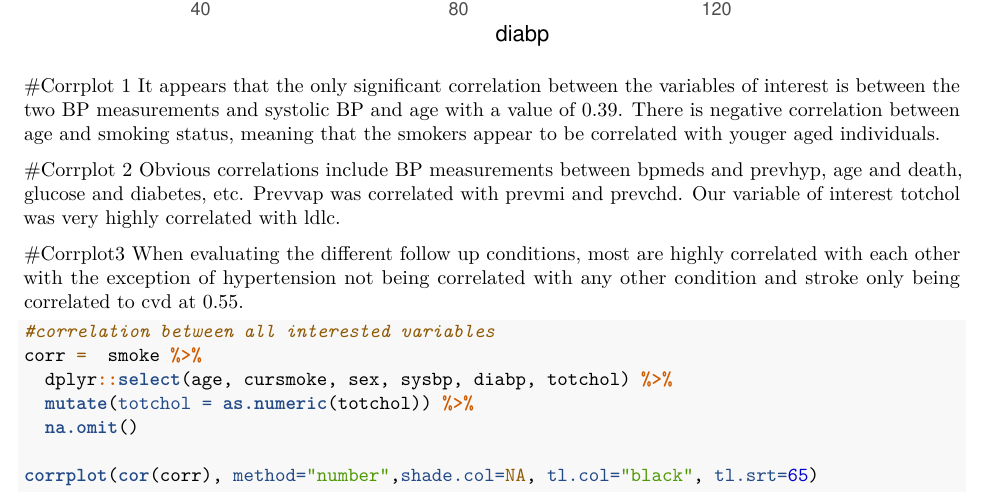
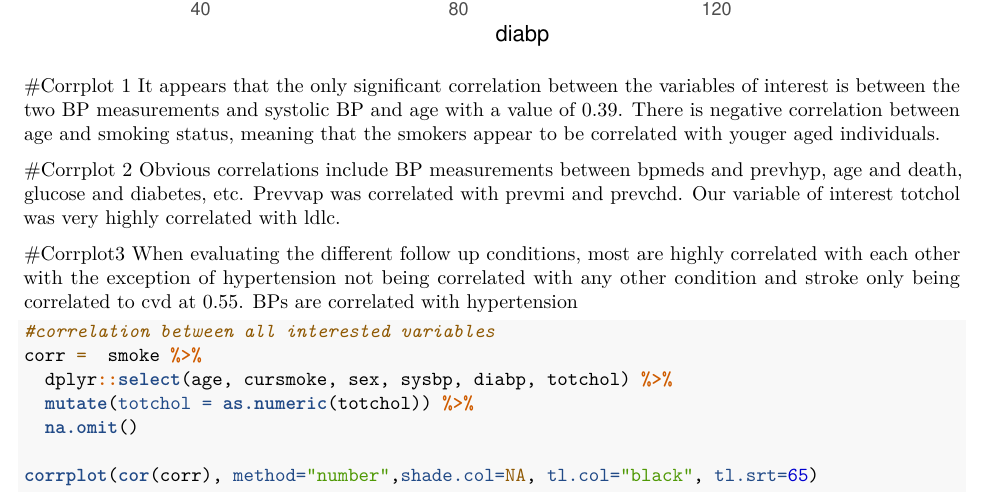
Before and after one commit to WendyThe13th/LDA_Final_Project, an R Markdown document (Final_Project.Rmd): part of page 9 of 12, cut so that both start at the same text. Rendered offline with R 4.5, knitr and Pandoc, then LaTeX, with nearby package versions; code that draws random numbers runs with fixed seeds of ours; column names are cleaned by a stand-in for the janitor package.

Commit message:
Added conclusion to corrplot 3

````diff
--- a/Final_Project.Rmd
+++ b/Final_Project.Rmd
@@ -102,7 +102,7 @@ It appears that the only significant correlation between the variables of intere
 Obvious correlations include BP measurements between bpmeds and prevhyp, age and death, glucose and diabetes, etc. Prevvap was correlated with prevmi and prevchd. Our variable of interest totchol was very highly correlated with ldlc.
 
 #Corrplot3
-When evaluating the different follow up conditions, most are highly correlated with each other with the exception of hypertension not being correlated with any other condition and stroke only being correlated to cvd at 0.55.
+When evaluating the different follow up conditions, most are highly correlated with each other with the exception of hypertension not being correlated with any other condition and stroke only being correlated to cvd at 0.55. BPs are correlated with hypertension
 
 ```{r}
 
````
